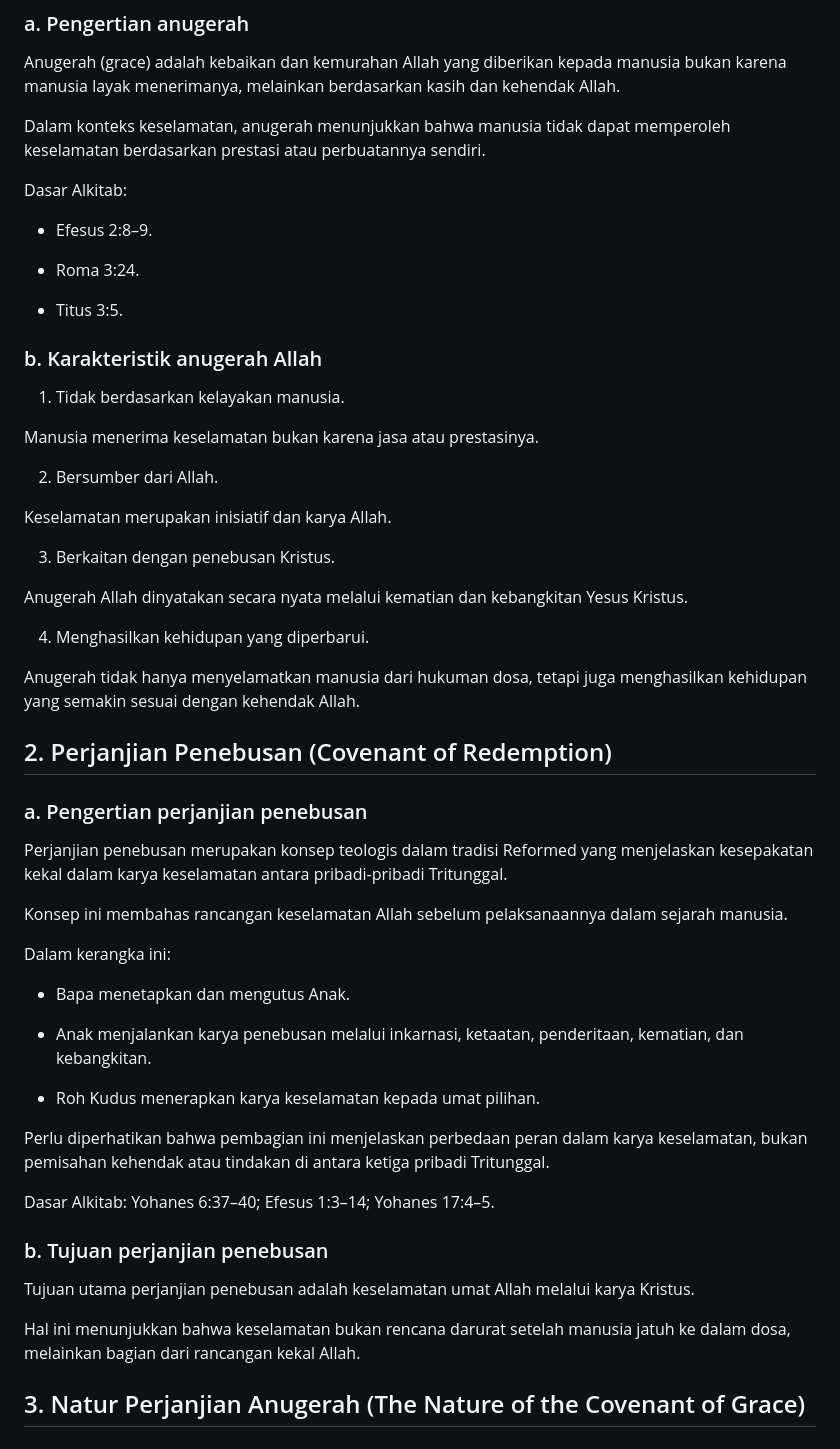
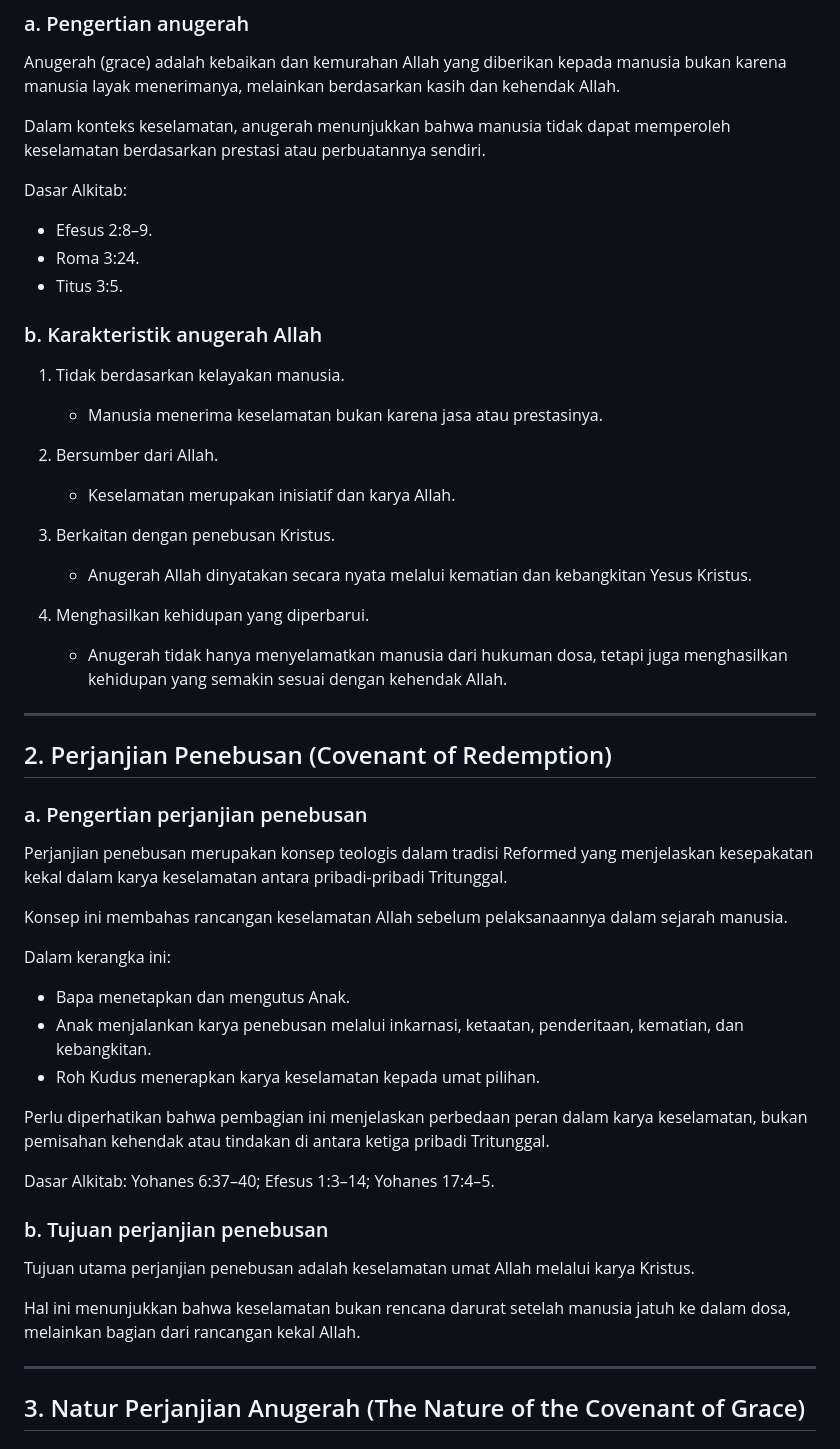
Before and after one commit to ruang-belajar/pak, a Markdown page: teologi-sistematika-2-doktrin-manusia.md, the part around one of its changes. Rendered like a GitHub page.

```diff
--- a/teologi-sistematika-2-doktrin-manusia.md
+++ b/teologi-sistematika-2-doktrin-manusia.md
@@ -543,32 +464,25 @@ Anugerah (grace) adalah kebaikan dan kemurahan Allah yang diberikan kepada manus
 Dalam konteks keselamatan, anugerah menunjukkan bahwa manusia tidak dapat memperoleh keselamatan berdasarkan prestasi atau perbuatannya sendiri.
 
 Dasar Alkitab:
-
 - Efesus 2:8–9.
-
 - Roma 3:24.
-
 - Titus 3:5.
-
 
 ### b. Karakteristik anugerah Allah
 
 1. Tidak berdasarkan kelayakan manusia.
-
-Manusia menerima keselamatan bukan karena jasa atau prestasinya.
+	- Manusia menerima keselamatan bukan karena jasa atau prestasinya.
 
 2. Bersumber dari Allah.
-
-Keselamatan merupakan inisiatif dan karya Allah.
+	- Keselamatan merupakan inisiatif dan karya Allah.
 
 3. Berkaitan dengan penebusan Kristus.
-
-Anugerah Allah dinyatakan secara nyata melalui kematian dan kebangkitan Yesus Kristus.
+	- Anugerah Allah dinyatakan secara nyata melalui kematian dan kebangkitan Yesus Kristus.
 
 4. Menghasilkan kehidupan yang diperbarui.
+	- Anugerah tidak hanya menyelamatkan manusia dari hukuman dosa, tetapi juga menghasilkan kehidupan yang semakin sesuai dengan kehendak Allah.
 
-Anugerah tidak hanya menyelamatkan manusia dari hukuman dosa, tetapi juga menghasilkan kehidupan yang semakin sesuai dengan kehendak Allah.
-
+---
 ## 2. Perjanjian Penebusan (Covenant of Redemption)
 
 ### a. Pengertian perjanjian penebusan
@@ -578,13 +492,9 @@ Perjanjian penebusan merupakan konsep teologis dalam tradisi Reformed yang menje
 Konsep ini membahas rancangan keselamatan Allah sebelum pelaksanaannya dalam sejarah manusia.
 
 Dalam kerangka ini:
-
 - Bapa menetapkan dan mengutus Anak.
-
 - Anak menjalankan karya penebusan melalui inkarnasi, ketaatan, penderitaan, kematian, dan kebangkitan.
-
 - Roh Kudus menerapkan karya keselamatan kepada umat pilihan.
-
 
 Perlu diperhatikan bahwa pembagian ini menjelaskan perbedaan peran dalam karya keselamatan, bukan pemisahan kehendak atau tindakan di antara ketiga pribadi Tritunggal.
 
@@ -596,6 +506,7 @@ Tujuan utama perjanjian penebusan adalah keselamatan umat Allah melalui karya Kr
 
 Hal ini menunjukkan bahwa keselamatan bukan rencana darurat setelah manusia jatuh ke dalam dosa, melainkan bagian dari rancangan kekal Allah.
 
+---
 ## 3. Natur Perjanjian Anugerah (The Nature of the Covenant of Grace)
 
 ### a. Pengertian perjanjian anugerah
```
Also changed, not shown: other parts of teologi-sistematika-2-doktrin-manusia.md (+104 -222 lines), files/creation-of-adam.png (added).
